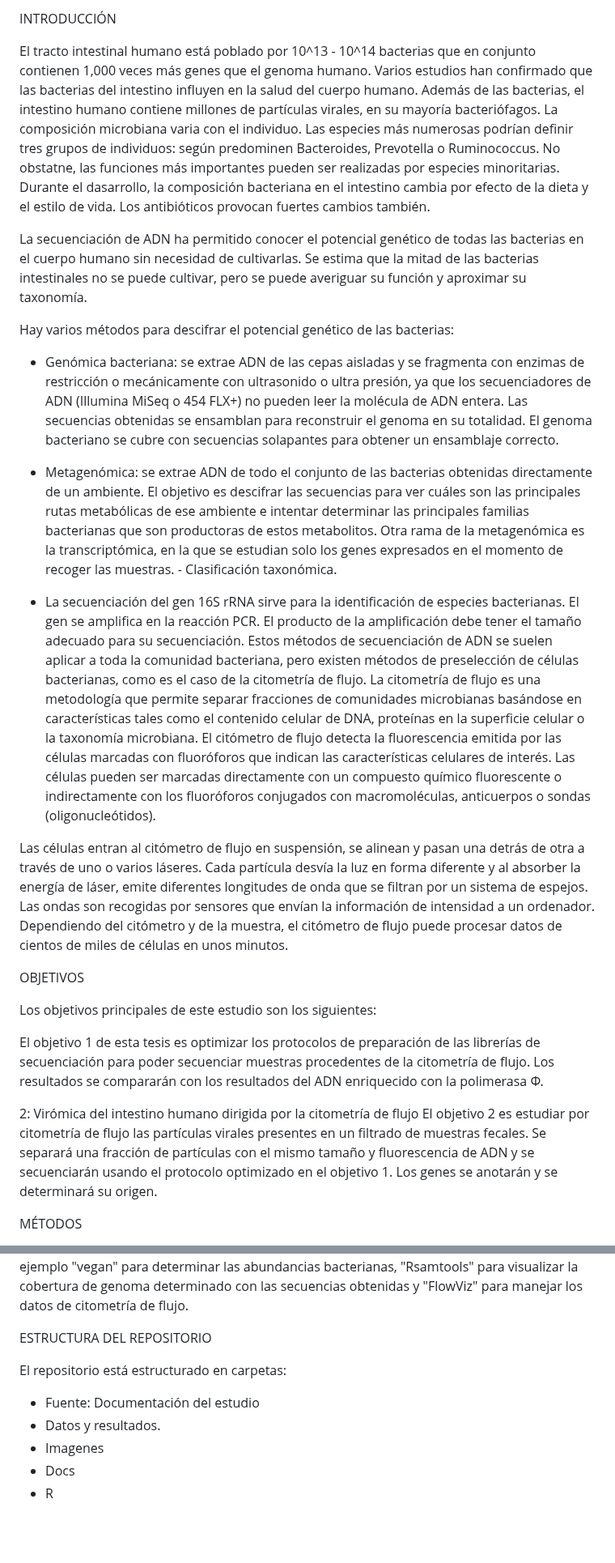
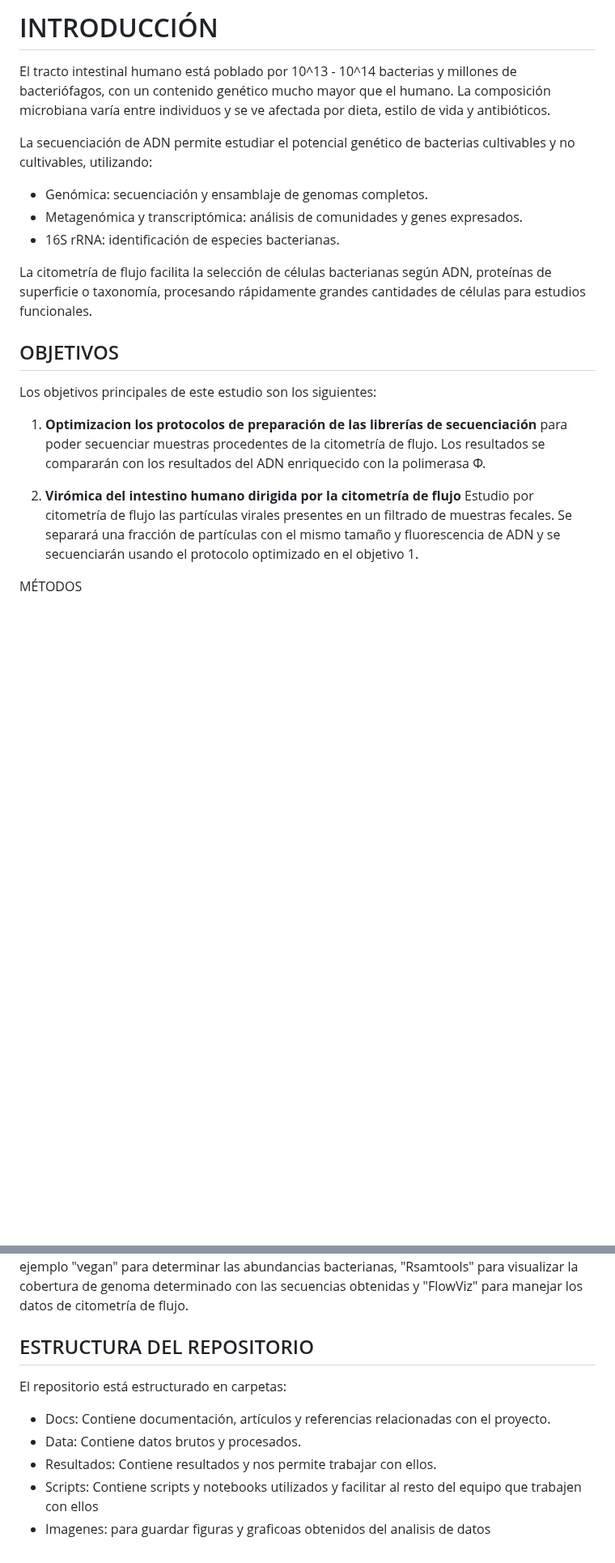
Before and after one commit to CarlosR2024/Practica_grupal1, a Markdown page: README.md, 2 parts joined by grey strips. Shown at 81% size. Drawn GitHub-style; blank space fills up the shorter version.

Commit message:
Revise README for clarity and additional details
Sintesis del archivo ReadMe y se añden o cambian algunas carpetas

```diff
--- a/README.md
+++ b/README.md
@@ -1,32 +1,22 @@
-INTRODUCCIÓN
+# INTRODUCCIÓN
 
-El tracto intestinal humano está poblado por 10^13 - 10^14 bacterias que en conjunto contienen 1,000 veces más genes que el genoma humano.
-Varios estudios han confirmado que las bacterias del intestino influyen en la salud del cuerpo humano. Además de las bacterias, el intestino humano contiene millones de partículas virales, en su mayoría bacteriófagos.
-La composición microbiana varia con el individuo. Las especies más numerosas podrían definir tres grupos de individuos: según predominen Bacteroides, Prevotella o Ruminococcus.
-No obstatne, las funciones más importantes pueden ser realizadas por especies minoritarias. Durante el dasarrollo, la composición bacteriana en el intestino cambia por efecto de la dieta y el estilo de vida. Los antibióticos provocan fuertes cambios también.
+El tracto intestinal humano está poblado por 10^13 - 10^14 bacterias y millones de bacteriófagos, con un contenido genético mucho mayor que el humano. La composición microbiana varía entre individuos y se ve afectada por dieta, estilo de vida y antibióticos.
 
-La secuenciación de ADN ha permitido conocer el potencial genético de todas las bacterias en el cuerpo humano sin necesidad de cultivarlas. Se estima que la mitad de las bacterias intestinales no se puede cultivar, pero se puede averiguar su función y aproximar su taxonomía.
+La secuenciación de ADN permite estudiar el potencial genético de bacterias cultivables y no cultivables, utilizando:
+- Genómica: secuenciación y ensamblaje de genomas completos.
+- Metagenómica y transcriptómica: análisis de comunidades y genes expresados.
+- 16S rRNA: identificación de especies bacterianas.
 
-Hay varios métodos para descifrar el potencial genético de las bacterias:
+La citometría de flujo facilita la selección de células bacterianas según ADN, proteínas de superficie o taxonomía, procesando rápidamente grandes cantidades de células para estudios funcionales.
 
-- Genómica bacteriana: se extrae ADN de las cepas aisladas y se fragmenta con enzimas de restricción o mecánicamente con ultrasonido o ultra presión, ya que los secuenciadores de ADN (Illumina MiSeq o 454 FLX+) no pueden leer la molécula de ADN entera.
-Las secuencias obtenidas se ensamblan para reconstruir el genoma en su totalidad. El genoma bacteriano se cubre con secuencias solapantes para obtener un ensamblaje correcto.
-
-- Metagenómica: se extrae ADN de todo el conjunto de las bacterias obtenidas directamente de un ambiente. El objetivo es descifrar las secuencias para ver cuáles son las principales rutas metabólicas de ese ambiente e intentar determinar las principales familias bacterianas que son productoras de estos metabolitos. Otra rama de la metagenómica es la transcriptómica, en la que se estudian solo los genes expresados en el momento de recoger las muestras. - Clasificación taxonómica.
-
-- La secuenciación del gen 16S rRNA sirve para la identificación de especies bacterianas. El gen se amplifica en la reacción PCR. El producto de la amplificación debe tener el tamaño adecuado para su secuenciación. Estos métodos de secuenciación de ADN se suelen aplicar a toda la comunidad bacteriana, pero existen métodos de preselección de células bacterianas, como es el caso de la citometría de flujo. La citometría de flujo es una metodología que permite separar fracciones de comunidades microbianas basándose en características tales como el contenido celular de DNA, proteínas en la superficie celular o la taxonomía microbiana. El citómetro de flujo detecta la fluorescencia emitida por las células marcadas con fluoróforos que indican las características celulares de interés. Las células pueden ser marcadas directamente con un compuesto químico fluorescente o indirectamente con los fluoróforos conjugados con macromoléculas, anticuerpos o sondas (oligonucleótidos).
-
-Las células entran al citómetro de flujo en suspensión, se alinean y pasan una detrás de otra a través de uno o varios láseres. Cada partícula desvía la luz en forma diferente y al absorber la energía de láser, emite diferentes longitudes de onda que se filtran por un sistema de espejos. Las ondas son recogidas por sensores que envían la información de intensidad a un ordenador. Dependiendo del citómetro y de la muestra, el citómetro de flujo puede procesar datos de cientos de miles de células en unos minutos.
-
-OBJETIVOS
+## OBJETIVOS
 
  Los objetivos principales de este estudio son los siguientes:
 
-El objetivo 1 de esta tesis es optimizar los protocolos de preparación de las librerías de secuenciación para poder secuenciar muestras procedentes de la citometría de flujo. Los resultados se compararán con los resultados del ADN enriquecido con la polimerasa Φ.
+1. **Optimizacion los protocolos de preparación de las librerías de secuenciación** para poder secuenciar muestras procedentes de la citometría de flujo. Los resultados se compararán con los resultados del ADN enriquecido con la polimerasa Φ.
 
-2: Virómica del intestino humano dirigida por la citometría de flujo
-El objetivo 2 es estudiar por citometría de flujo las partículas virales presentes en un filtrado de muestras fecales. Se separará una fracción de partículas con el mismo tamaño y fluorescencia de ADN y se secuenciarán usando el protocolo optimizado en el objetivo 1.
-Los genes se anotarán y se determinará su origen.
+2. **Virómica del intestino humano dirigida por la citometría de flujo** Estudio por citometría de flujo las partículas virales presentes en un filtrado de muestras fecales. Se separará una fracción de partículas con el mismo tamaño y fluorescencia de ADN y se secuenciarán usando el protocolo optimizado en el objetivo 1.
+
 
 MÉTODOS
 
@@ -38,12 +28,11 @@ En los estudios genómicos, las secuencias se compararon con las bases de datos
 El mapeo de las secuencias genómicas de un genoma en concreto se realiza con los programas SSAHA 2.5.4 o Bowtie 2.
 Los resultados se analizaron con los paquetes de programación en R, como por ejemplo "vegan" para determinar las abundancias bacterianas, "Rsamtools" para visualizar la cobertura de genoma determinado con las secuencias obtenidas y "FlowViz" para manejar los datos de citometría de flujo.
 
-ESTRUCTURA DEL REPOSITORIO
+## ESTRUCTURA DEL REPOSITORIO
 
 El repositorio está estructurado en carpetas:
-
-- Fuente: Documentación del estudio
-- Datos y resultados.
-- Imagenes
-- Docs
-- R
+- Docs: Contiene documentación, artículos y referencias relacionadas con el proyecto.
+- Data: Contiene datos brutos y procesados.
+- Resultados: Contiene resultados y nos permite trabajar con ellos.
+- Scripts: Contiene scripts y notebooks utilizados y facilitar al resto del equipo que trabajen con ellos
+- Imagenes: para guardar figuras y graficoas obtenidos del analisis de datos
```
